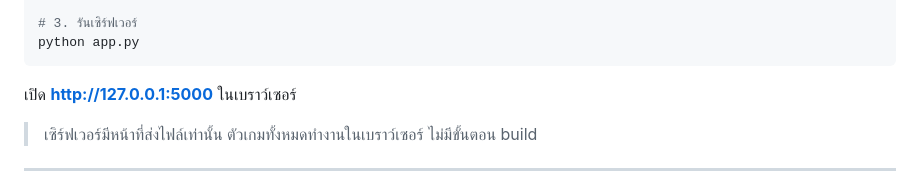
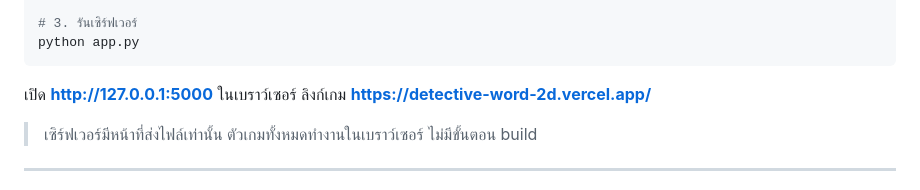
Before and after one commit to Teerawatgg/detective-word-2d, a Markdown page: README.md, the part around the change. Drawn GitHub-style.

Commit message:
Update README with game link and server details
Added game link and clarified server functionality.

````diff
--- a/README.md
+++ b/README.md
@@ -49,7 +49,7 @@ python app.py
 ```
 
 เปิด **http://127.0.0.1:5000** ในเบราว์เซอร์
-
+ลิงก์เกม **https://detective-word-2d.vercel.app/**
 > เซิร์ฟเวอร์มีหน้าที่ส่งไฟล์เท่านั้น ตัวเกมทั้งหมดทำงานในเบราว์เซอร์ ไม่มีขั้นตอน build
 
 ---
````
